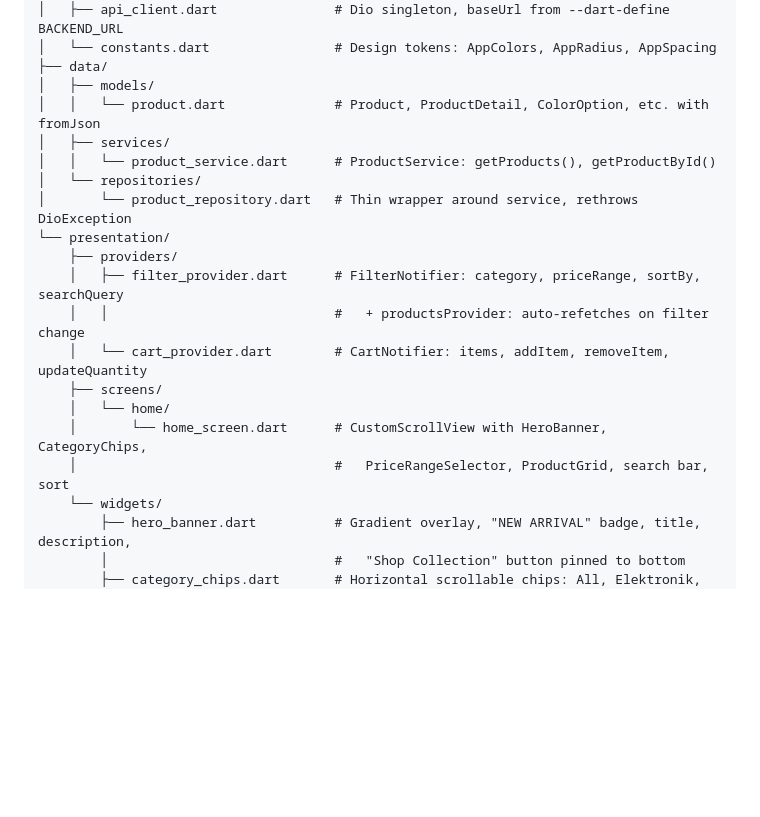
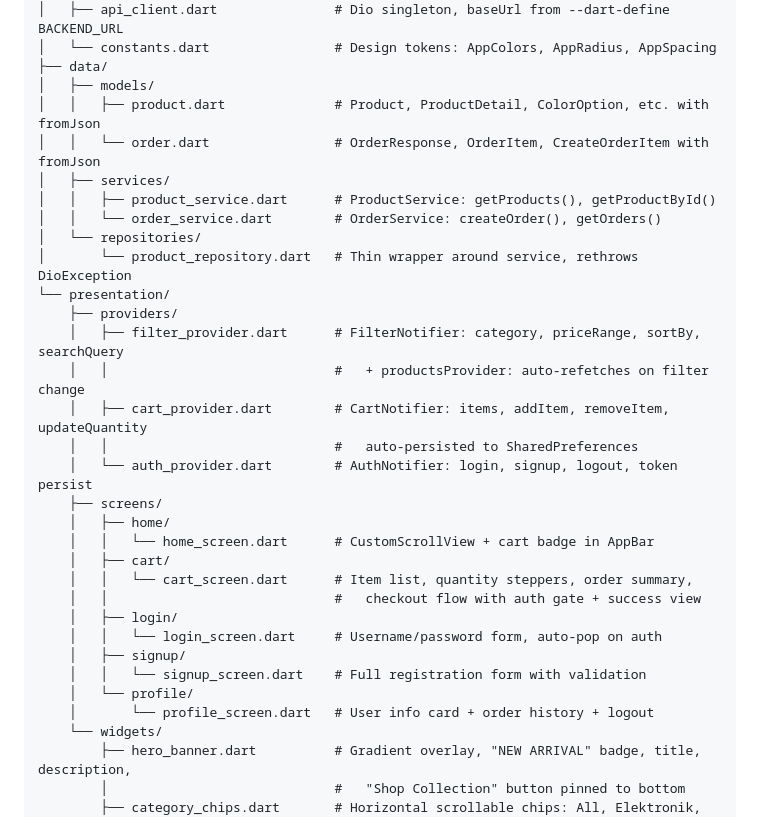
Before and after one commit to tekeoglan/nova-store, a Markdown page: mobile/AGENT.md, the part around one of its changes. GitHub-like rendering; blank space fills up the shorter version.

Commit message:
docs(mobile): update AGENT.md with profile screen and route

```diff
--- a/mobile/AGENT.md
+++ b/mobile/AGENT.md
@@ -29,20 +29,32 @@ mobile/lib/
 │   └── constants.dart                # Design tokens: AppColors, AppRadius, AppSpacing
 ├── data/
 │   ├── models/
-│   │   └── product.dart              # Product, ProductDetail, ColorOption, etc. with fromJson
+│   │   ├── product.dart              # Product, ProductDetail, ColorOption, etc. with fromJson
+│   │   └── order.dart                # OrderResponse, OrderItem, CreateOrderItem with fromJson
 │   ├── services/
-│   │   └── product_service.dart      # ProductService: getProducts(), getProductById()
+│   │   ├── product_service.dart      # ProductService: getProducts(), getProductById()
+│   │   └── order_service.dart        # OrderService: createOrder(), getOrders()
 │   └── repositories/
 │       └── product_repository.dart   # Thin wrapper around service, rethrows DioException
 └── presentation/
     ├── providers/
     │   ├── filter_provider.dart      # FilterNotifier: category, priceRange, sortBy, searchQuery
     │   │                             #   + productsProvider: auto-refetches on filter change
-    │   └── cart_provider.dart        # CartNotifier: items, addItem, removeItem, updateQuantity
+    │   ├── cart_provider.dart        # CartNotifier: items, addItem, removeItem, updateQuantity
+    │   │                             #   auto-persisted to SharedPreferences
+    │   └── auth_provider.dart        # AuthNotifier: login, signup, logout, token persist
     ├── screens/
-    │   └── home/
-    │       └── home_screen.dart      # CustomScrollView with HeroBanner, CategoryChips,
-    │                                 #   PriceRangeSelector, ProductGrid, search bar, sort
+    │   ├── home/
+    │   │   └── home_screen.dart      # CustomScrollView + cart badge in AppBar
+    │   ├── cart/
+    │   │   └── cart_screen.dart      # Item list, quantity steppers, order summary,
+    │   │                             #   checkout flow with auth gate + success view
+    │   ├── login/
+    │   │   └── login_screen.dart     # Username/password form, auto-pop on auth
+    │   ├── signup/
+    │   │   └── signup_screen.dart    # Full registration form with validation
+    │   └── profile/
+    │       └── profile_screen.dart   # User info card + order history + logout
     └── widgets/
         ├── hero_banner.dart          # Gradient overlay, "NEW ARRIVAL" badge, title, description,
         │                             #   "Shop Collection" button pinned to bottom
```
Also changed, not shown: other parts of mobile/AGENT.md (+38 -5 lines).
